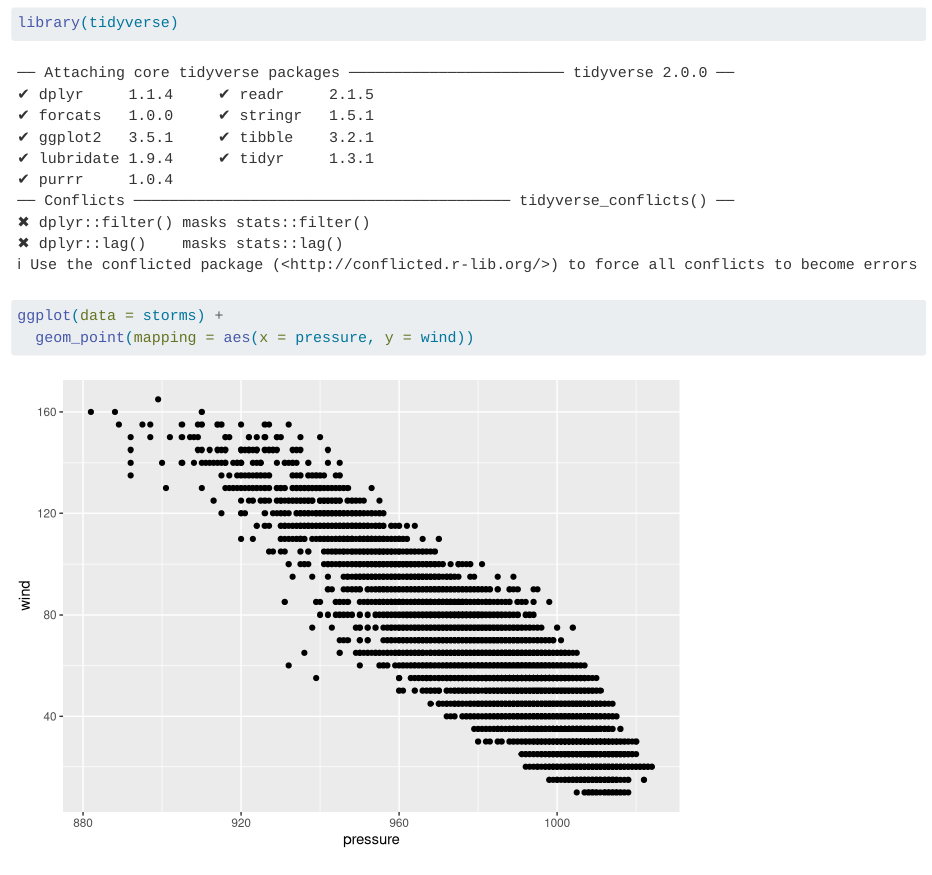
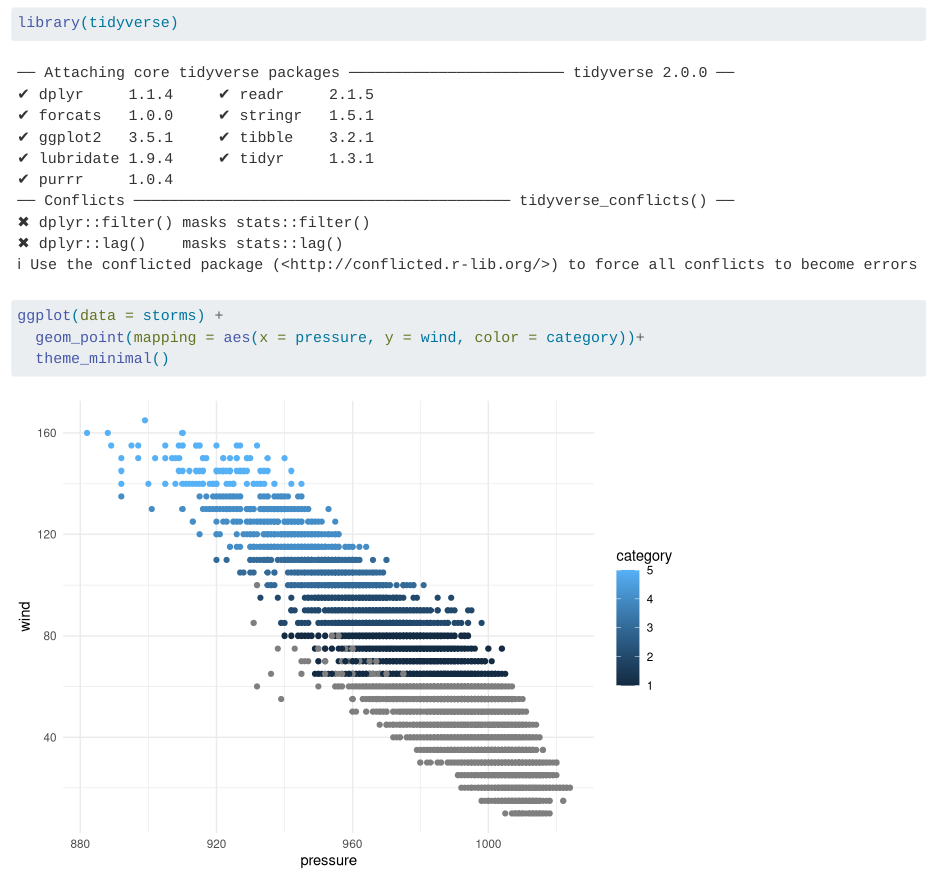
Before and after one commit to cmg340/first-repo, a Quarto document (index.qmd): the page in a window 1100 px wide, from 110 px down. Rendered offline with R 4.5, knitr and Pandoc in place of Quarto, with nearby package versions.

Commit message:
add color for category

````diff
--- a/index.qmd
+++ b/index.qmd
@@ -12,5 +12,6 @@ if we are ever doing quarto documents in html always select as above^ self conta
 library(tidyverse)
 
 ggplot(data = storms) +
-  geom_point(mapping = aes(x = pressure, y = wind))
+  geom_point(mapping = aes(x = pressure, y = wind, color = category))+
+  theme_minimal()
 ```
````
Also changed, not shown: index.html.
